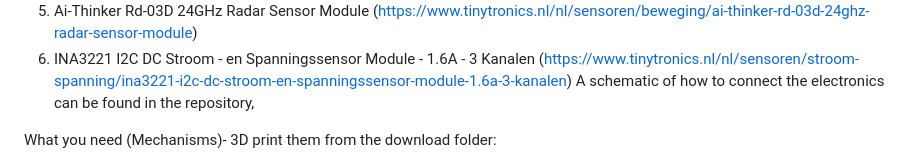
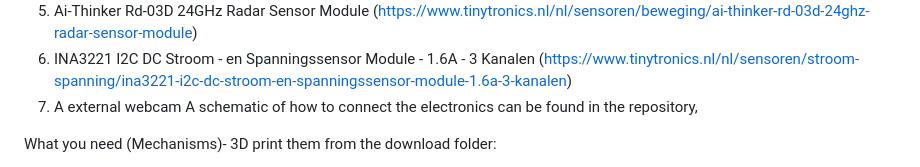
Before and after one commit to hannaloschacoff/non_verbal_social_cues, a Markdown page: README.md, the part around the change. GitHub-like rendering.

Commit message:
Add external webcam to README components list
Added external webcam to the list of required components.

```diff
--- a/README.md
+++ b/README.md
@@ -37,6 +37,7 @@ What you need (Electronics):
 4. 2x S3003 Servo - 6kg - Continuous (https://www.tinytronics.nl/nl/mechanica-en-actuatoren/motoren/servomotoren/s3003-servo-6kg-continuous)
 5. Ai-Thinker Rd-03D 24GHz Radar Sensor Module (https://www.tinytronics.nl/nl/sensoren/beweging/ai-thinker-rd-03d-24ghz-radar-sensor-module)
 6. INA3221 I2C DC Stroom - en Spanningssensor Module - 1.6A - 3 Kanalen (https://www.tinytronics.nl/nl/sensoren/stroom-spanning/ina3221-i2c-dc-stroom-en-spanningssensor-module-1.6a-3-kanalen)
+7. A external webcam
 A schematic of how to connect the electronics can be found in the repository,
 
 What you need (Mechanisms)- 3D print them from the download folder:
```
